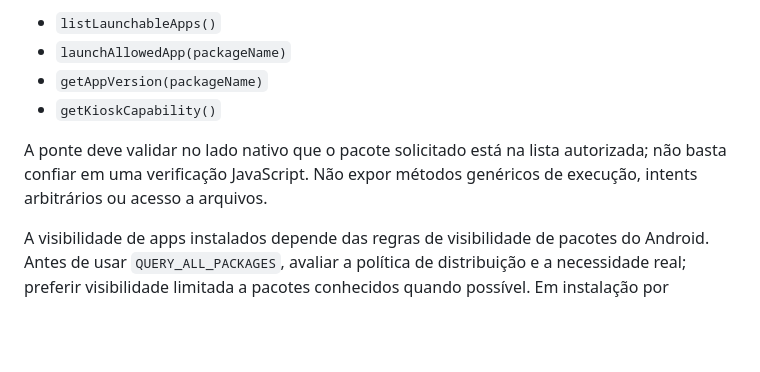
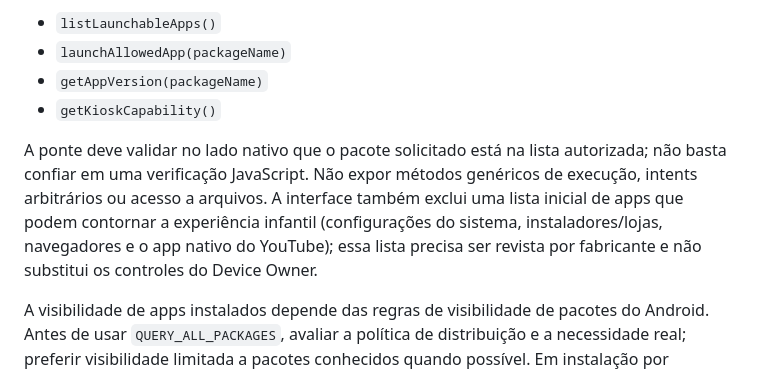
Before and after one commit to viniciusandradde/grade-tv, a Markdown page: docs/VSA_CRESCER_DIGITAL_APP_HUB.md, the part around the change. Drawn GitHub-style; blank space fills up the shorter version.

Commit message:
docs: describe initial blocked app categories

```diff
--- a/docs/VSA_CRESCER_DIGITAL_APP_HUB.md
+++ b/docs/VSA_CRESCER_DIGITAL_APP_HUB.md
@@ -65,7 +65,7 @@ A interface HTML atual roda dentro de WebView. Para descobrir e abrir aplicativo
 - `getAppVersion(packageName)`
 - `getKioskCapability()`
 
-A ponte deve validar no lado nativo que o pacote solicitado está na lista autorizada; não basta confiar em uma verificação JavaScript. Não expor métodos genéricos de execução, intents arbitrários ou acesso a arquivos.
+A ponte deve validar no lado nativo que o pacote solicitado está na lista autorizada; não basta confiar em uma verificação JavaScript. Não expor métodos genéricos de execução, intents arbitrários ou acesso a arquivos. A interface também exclui uma lista inicial de apps que podem contornar a experiência infantil (configurações do sistema, instaladores/lojas, navegadores e o app nativo do YouTube); essa lista precisa ser revista por fabricante e não substitui os controles do Device Owner.
 
 A visibilidade de apps instalados depende das regras de visibilidade de pacotes do Android. Antes de usar `QUERY_ALL_PACKAGES`, avaliar a política de distribuição e a necessidade real; preferir visibilidade limitada a pacotes conhecidos quando possível. Em instalação por sideload, a viabilidade técnica pode ser diferente da distribuição pela Play Store.
 
```
